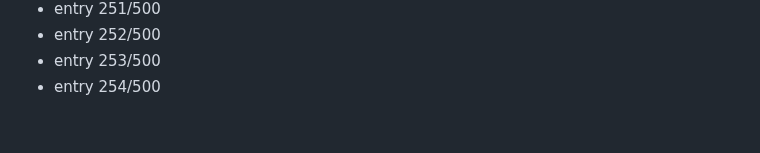
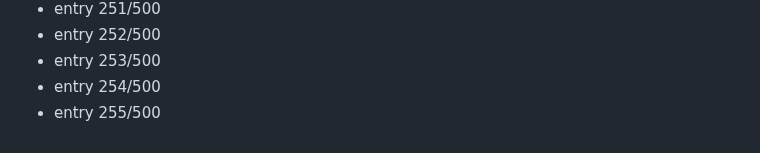
Before and after one commit to Dev9269/Dev9269, a Markdown page: activity/2026-08-19.md, the part around the change. Drawn GitHub-style.

Commit message:
chore: daily activity entry 255/500

```diff
--- a/activity/2026-08-19.md
+++ b/activity/2026-08-19.md
@@ -254,3 +254,4 @@
 - entry 252/500
 - entry 253/500
 - entry 254/500
+- entry 255/500
```
